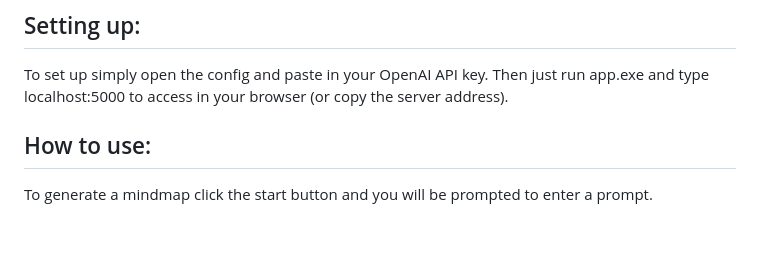
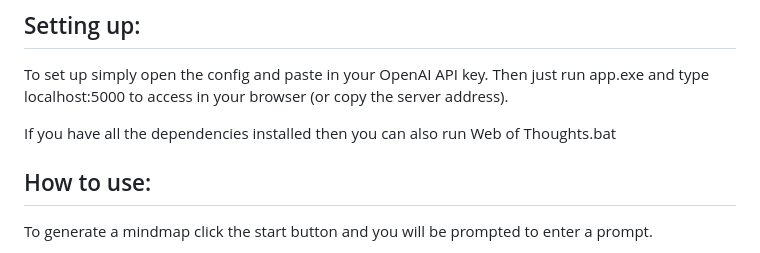
Before and after one commit to Camais03/Web-of-Thoughts, a Markdown page: README.md, the part around the change. Rendered like a GitHub page; blank space fills up the shorter version.

```diff
--- a/README.md
+++ b/README.md
@@ -11,6 +11,8 @@ It can be a bit buggy so apologies if any errors occur.
 
 ## Setting up:
 To set up simply open the config and paste in your OpenAI API key. Then just run app.exe and type localhost:5000 to access in your browser (or copy the server address).
+
+If you have all the dependencies installed then you can also run Web of Thoughts.bat
 
 ## How to use:
 To generate a mindmap click the start button and you will be prompted to enter a prompt.
```
